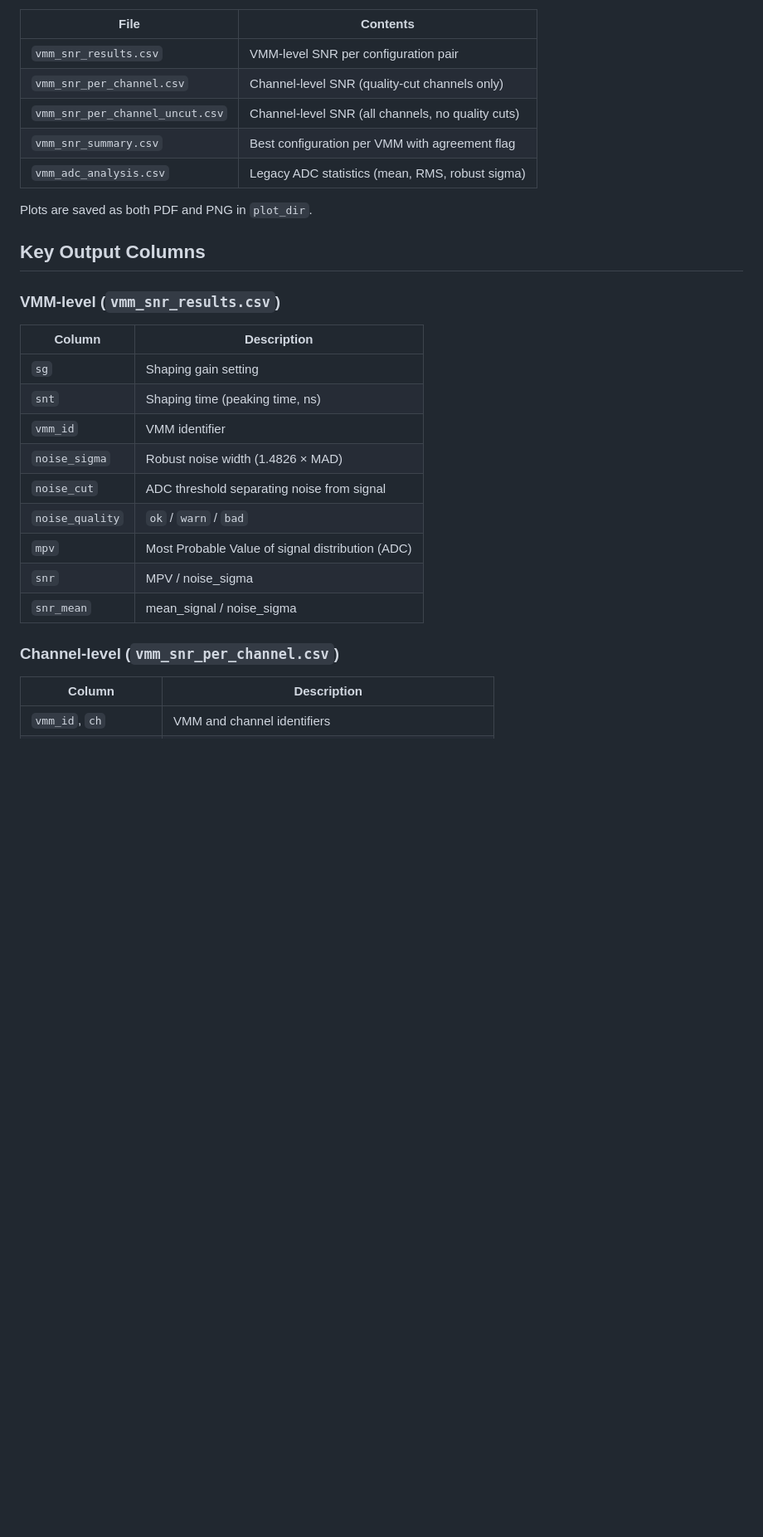
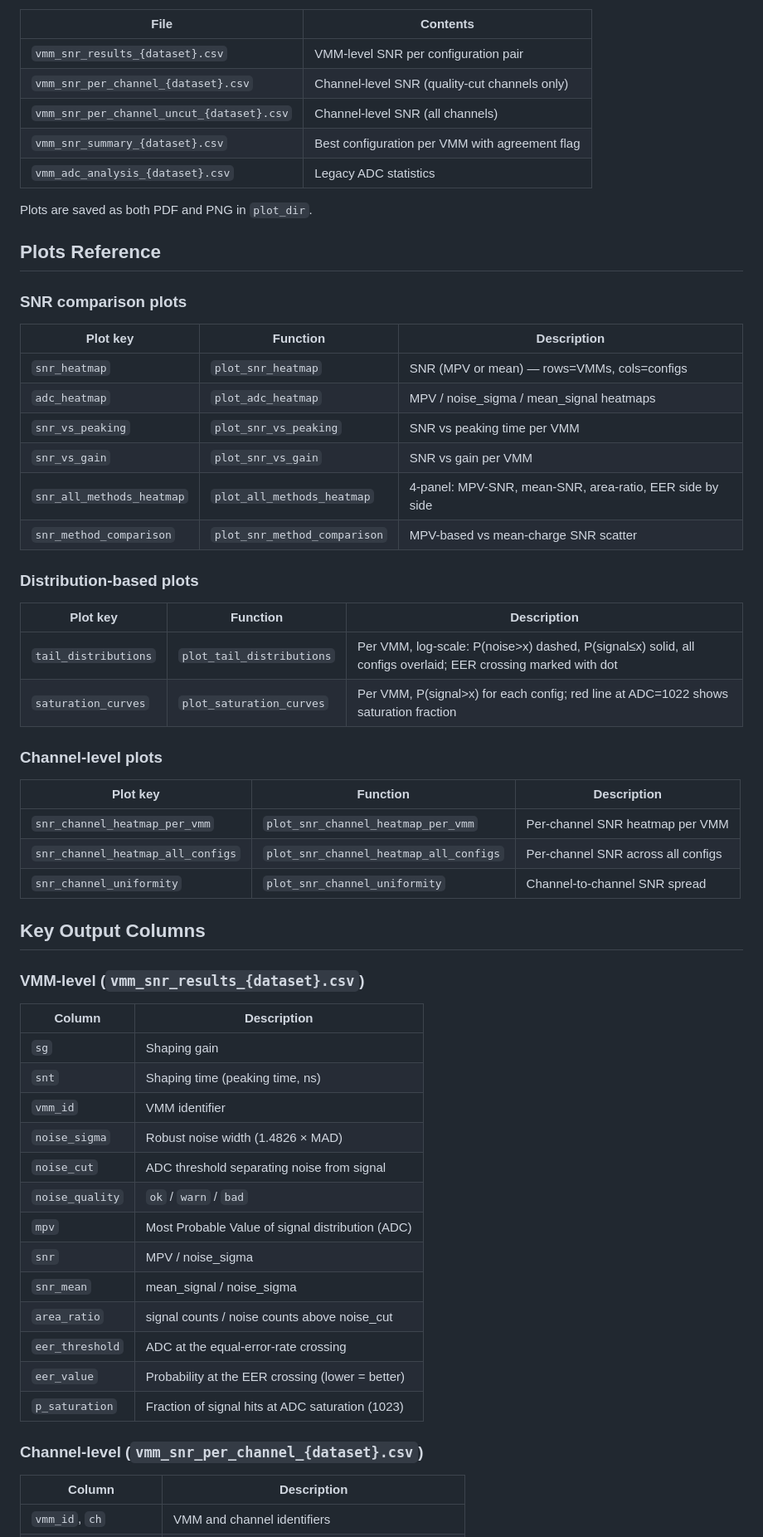
Before and after one commit to akallitss/P2_basket_analysis, a Markdown page: README_snr_analysis.md, the part around one of its changes. Shown at 83% size. Drawn GitHub-style; blank space fills up the shorter version.

```diff
--- a/README_snr_analysis.md
+++ b/README_snr_analysis.md
@@ -152,21 +170,49 @@ CSV files written to the working directory:
 
 | File | Contents |
 |------|----------|
-| `vmm_snr_results.csv` | VMM-level SNR per configuration pair |
-| `vmm_snr_per_channel.csv` | Channel-level SNR (quality-cut channels only) |
-| `vmm_snr_per_channel_uncut.csv` | Channel-level SNR (all channels, no quality cuts) |
-| `vmm_snr_summary.csv` | Best configuration per VMM with agreement flag |
-| `vmm_adc_analysis.csv` | Legacy ADC statistics (mean, RMS, robust sigma) |
+| `vmm_snr_results_{dataset}.csv` | VMM-level SNR per configuration pair |
+| `vmm_snr_per_channel_{dataset}.csv` | Channel-level SNR (quality-cut channels only) |
+| `vmm_snr_per_channel_uncut_{dataset}.csv` | Channel-level SNR (all channels) |
+| `vmm_snr_summary_{dataset}.csv` | Best configuration per VMM with agreement flag |
+| `vmm_adc_analysis_{dataset}.csv` | Legacy ADC statistics |
 
 Plots are saved as both PDF and PNG in `plot_dir`.
 
+## Plots Reference
+
+### SNR comparison plots
+
+| Plot key | Function | Description |
+|----------|----------|-------------|
+| `snr_heatmap` | `plot_snr_heatmap` | SNR (MPV or mean) — rows=VMMs, cols=configs |
+| `adc_heatmap` | `plot_adc_heatmap` | MPV / noise_sigma / mean_signal heatmaps |
+| `snr_vs_peaking` | `plot_snr_vs_peaking` | SNR vs peaking time per VMM |
+| `snr_vs_gain` | `plot_snr_vs_gain` | SNR vs gain per VMM |
+| `snr_all_methods_heatmap` | `plot_all_methods_heatmap` | 4-panel: MPV-SNR, mean-SNR, area-ratio, EER side by side |
+| `snr_method_comparison` | `plot_snr_method_comparison` | MPV-based vs mean-charge SNR scatter |
+
+### Distribution-based plots
+
+| Plot key | Function | Description |
+|----------|----------|-------------|
+| `tail_distributions` | `plot_tail_distributions` | Per VMM, log-scale: P(noise>x) dashed, P(signal≤x) solid, all configs overlaid; EER crossing marked with dot |
+| `saturation_curves` | `plot_saturation_curves` | Per VMM, P(signal>x) for each config; red line at ADC=1022 shows saturation fraction |
+
+### Channel-level plots
+
+| Plot key | Function | Description |
+|----------|----------|-------------|
+| `snr_channel_heatmap_per_vmm` | `plot_snr_channel_heatmap_per_vmm` | Per-channel SNR heatmap per VMM |
+| `snr_channel_heatmap_all_configs` | `plot_snr_channel_heatmap_all_configs` | Per-channel SNR across all configs |
+| `snr_channel_uniformity` | `plot_snr_channel_uniformity` | Channel-to-channel SNR spread |
+
 ## Key Output Columns
 
-### VMM-level (`vmm_snr_results.csv`)
+### VMM-level (`vmm_snr_results_{dataset}.csv`)
 
 | Column | Description |
 |--------|-------------|
-| `sg` | Shaping gain setting |
+| `sg` | Shaping gain |
 | `snt` | Shaping time (peaking time, ns) |
 | `vmm_id` | VMM identifier |
 | `noise_sigma` | Robust noise width (1.4826 × MAD) |
@@ -175,8 +221,12 @@ Plots are saved as both PDF and PNG in `plot_dir`.
 | `mpv` | Most Probable Value of signal distribution (ADC) |
 | `snr` | MPV / noise_sigma |
 | `snr_mean` | mean_signal / noise_sigma |
+| `area_ratio` | signal counts / noise counts above noise_cut |
+| `eer_threshold` | ADC at the equal-error-rate crossing |
+| `eer_value` | Probability at the EER crossing (lower = better) |
+| `p_saturation` | Fraction of signal hits at ADC saturation (1023) |
 
-### Channel-level (`vmm_snr_per_channel.csv`)
+### Channel-level (`vmm_snr_per_channel_{dataset}.csv`)
 
 | Column | Description |
 |--------|-------------|
```
Also changed, not shown: other parts of README_snr_analysis.md (+97 -62 lines).
